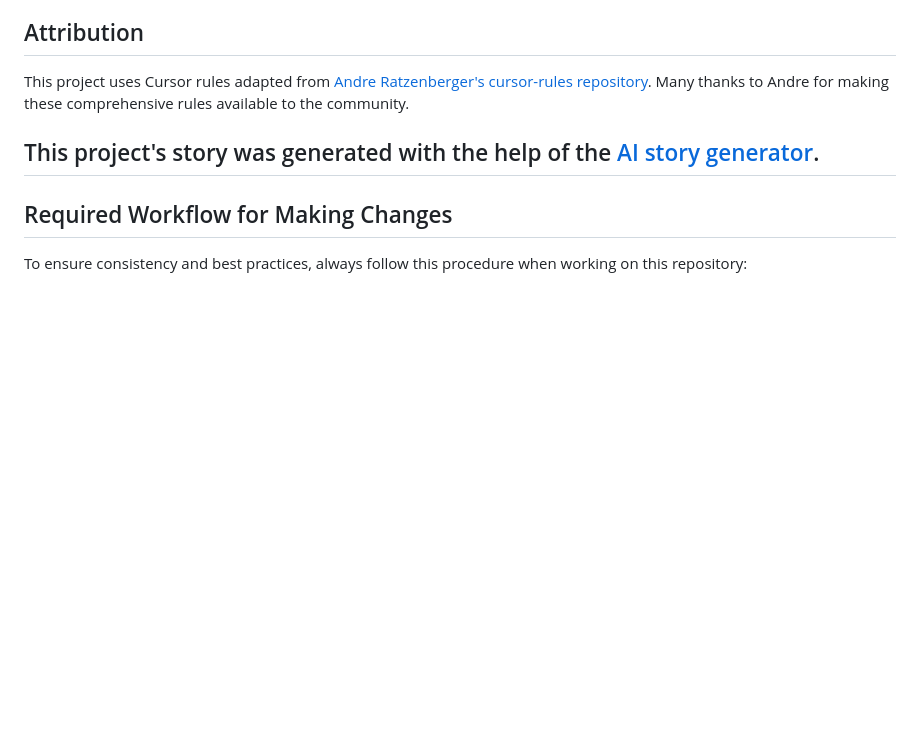
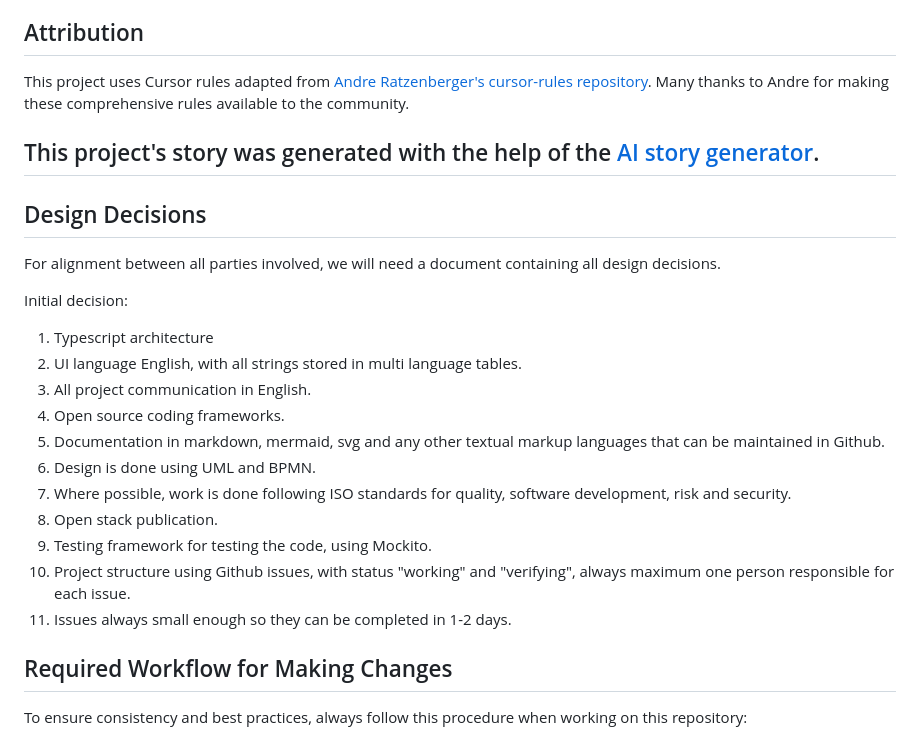
Before and after one commit to plafeberhva/web-student-quest, a Markdown page: README.md, the part around the change. GitHub-like rendering; blank space fills up the shorter version.

Commit message:
docs(design): add design decisions from issue #3 to README (closes #3)

```diff
--- a/README.md
+++ b/README.md
@@ -7,6 +7,24 @@ This project uses Cursor rules adapted from [Andre Ratzenberger's cursor-rules r
 
 This project's story was generated with the help of the [AI story generator]( https://generatestory.io/ai-game-story-generator/).
 ---
+
+## Design Decisions
+
+For alignment between all parties involved, we will need a document containing all design decisions.
+
+Initial decision:
+
+1. Typescript architecture
+2. UI language English, with all strings stored in multi language tables.
+3. All project communication in English.
+4. Open source coding frameworks.
+5. Documentation in markdown, mermaid, svg and any other textual markup languages that can be maintained in Github.
+6. Design is done using UML and BPMN.
+7. Where possible, work is done following ISO standards for quality, software development, risk and security.
+8. Open stack publication.
+9. Testing framework for testing the code, using Mockito.
+10. Project structure using Github issues, with status "working" and "verifying", always maximum one person responsible for each issue.
+11. Issues always small enough so they can be completed in 1-2 days.
 
 ## Required Workflow for Making Changes
 
```
